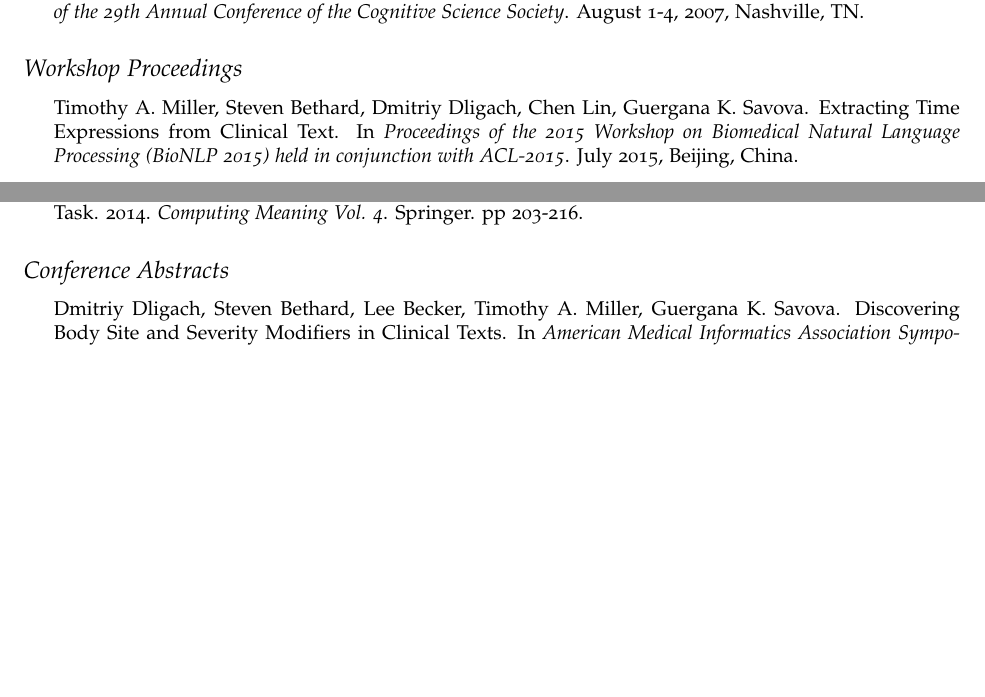
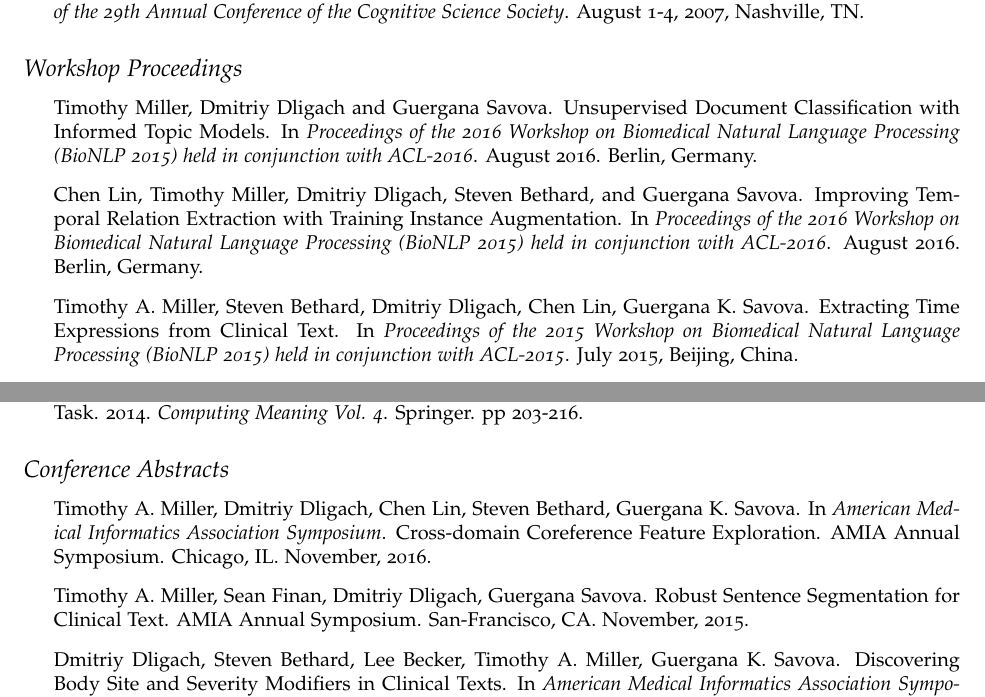
Before and after one commit to dmitriydligach/Cv, a LaTeX CV (cv.tex): two parts of pages 3 and 4 of 6 before the commit and two parts of pages 3 and 4 of 7 after it, joined at a grey line, cut so that both start at the same text, the shorter picture padded with empty space. Compiled offline with pdfLaTeX.

Commit message:
added recent publications (bionlp 2016 + amia)

```diff
--- a/cv.tex
+++ b/cv.tex
@@ -132,6 +133,8 @@ Natural language processing, machine learning, data mining, medical informatics.
 
 \begin{itemize}
 
+\item Timothy Miller, Dmitriy Dligach and Guergana Savova. Unsupervised Document Classification with Informed Topic Models. In \emph{Proceedings of the 2016 Workshop on Biomedical Natural Language Processing (BioNLP 2015) held in conjunction with ACL-2016}. August 2016. Berlin, Germany.
+\item Chen Lin, Timothy Miller, Dmitriy Dligach, Steven Bethard, and Guergana Savova. Improving Temporal Relation Extraction with Training Instance Augmentation. In \emph{Proceedings of the 2016 Workshop on Biomedical Natural Language Processing (BioNLP 2015) held in conjunction with ACL-2016}. August 2016. Berlin, Germany.
 \item Timothy A. Miller, Steven Bethard, Dmitriy Dligach, Chen Lin, Guergana K. Savova. Extracting Time Expressions from Clinical Text. In \emph{Proceedings of the 2015 Workshop on Biomedical Natural Language Processing (BioNLP 2015) held in conjunction with ACL-2015}. July 2015, Beijing, China.
 \item Dmitriy Dligach, Timothy A. Miller, Guergana K. Savova. Active Learning for Phenotyping Tasks. In \emph{Proceedings of the 2013 NLP for Medicine and Biology workshop held in conjunction with RANLP-2013}. September 2013. Hissar, Bulgaria.
 \item Timothy A. Miller, Steven Bethard, Dmitriy Dligach, Sameer Pradhan, Chen Lin, Guergana K. Savova. Discovering Narrative Containers in Clinical Text. In \emph{Proceedings of the 2013 Workshop on Biomedical Natural Language Processing (BioNLP 2013) held in conjunction with NAACL-2013}. August 2013, Sophia, Bulgaria.
@@ -154,6 +157,8 @@ Natural language processing, machine learning, data mining, medical informatics.
 
 \subsection*{Conference Abstracts}
 \begin{itemize}
+\item Timothy A. Miller, Dmitriy Dligach, Chen Lin, Steven Bethard, Guergana K. Savova.  In \emph{American Medical Informatics Association Symposium}. Cross-domain Coreference Feature Exploration. AMIA Annual Symposium. Chicago, IL. November, 2016.
+\item Timothy A. Miller, Sean Finan, Dmitriy Dligach, Guergana Savova. Robust Sentence Segmentation for Clinical Text. AMIA Annual Symposium. San-Francisco, CA. November, 2015.
 \item Dmitriy Dligach, Steven Bethard, Lee Becker, Timothy A. Miller, Guergana K. Savova. Discovering Body Site and Severity Modifiers in Clinical Texts. In \emph{American Medical Informatics Association Symposium}. Washington DC, November, 2013.
 \item Chen Lin, Elizabeth W. Karlson, Helena Canhao, Timothy A. Miller, Dmitriy Dligach, Pei Jun Chen, Raul Natanael Guzman Perez, Tianxi Cai, Michael E. Weinblatt, Nancy A. Shadick, Robert M. Plenge, Guergana K. Savova. Automatic Prediction of Rheumatoid Arthritis Disease Activity from the Electronic Medical Records. In \emph{American Medical Informatics Association Symposium}. Washington DC, November, 2013.
 \item Timothy Miller, Dmitriy Dligach, Steven Bethard, Sameer Pradhan, Chen Lin, Guergana K. Savova. Discovering Time Expressions in Clinical Text. In \emph{American Medical Informatics Association Symposium}. Washington DC, November, 2013.
```
Also changed, not shown: cv.pdf, cv.tex (1 more changed lines), 1 other file.
